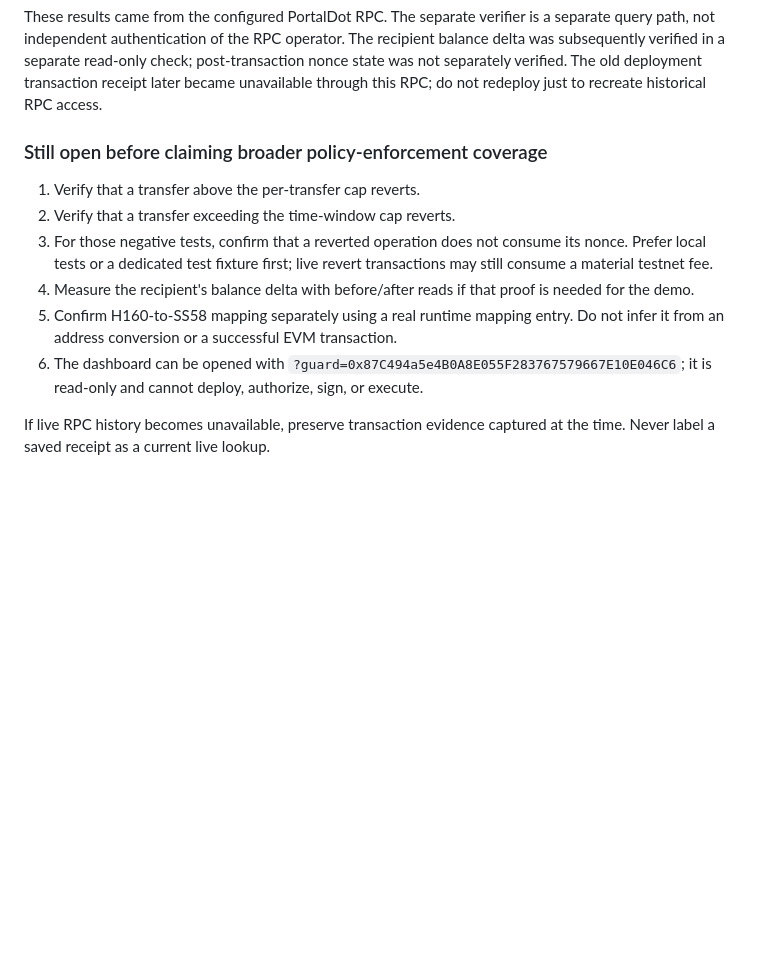
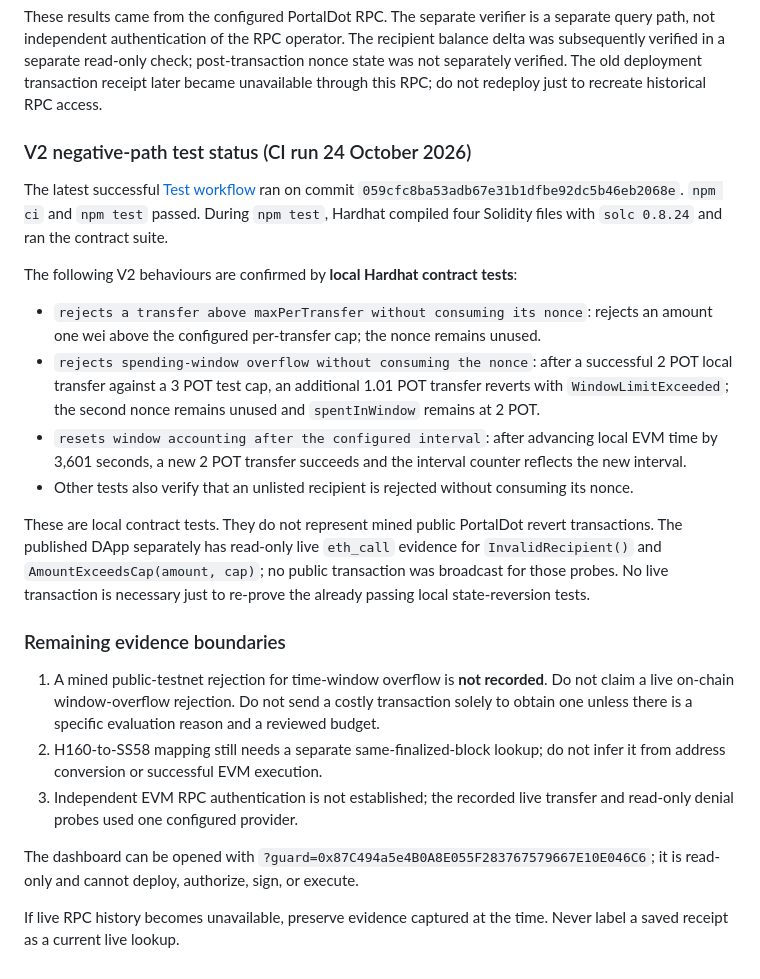
Before and after one commit to rudimentall1/verigate-portaldot, a Markdown page: docs/v2-deployment-runbook.md, the part around the change. Rendered like a GitHub page; blank space fills up the shorter version.

Commit message:
Record verified V2 local negative-path coverage

```diff
--- a/docs/v2-deployment-runbook.md
+++ b/docs/v2-deployment-runbook.md
@@ -127,13 +127,25 @@ The helper's normal invocation intentionally stops before broadcast. It writes p
 
 These results came from the configured PortalDot RPC. The separate verifier is a separate query path, not independent authentication of the RPC operator. The recipient balance delta was subsequently verified in a separate read-only check; post-transaction nonce state was not separately verified. The old deployment transaction receipt later became unavailable through this RPC; do not redeploy just to recreate historical RPC access.
 
-### Still open before claiming broader policy-enforcement coverage
+### V2 negative-path test status (CI run 24 October 2026)
 
-1. Verify that a transfer above the per-transfer cap reverts.
-2. Verify that a transfer exceeding the time-window cap reverts.
-3. For those negative tests, confirm that a reverted operation does not consume its nonce. Prefer local tests or a dedicated test fixture first; live revert transactions may still consume a material testnet fee.
-4. Measure the recipient's balance delta with before/after reads if that proof is needed for the demo.
-5. Confirm H160-to-SS58 mapping separately using a real runtime mapping entry. Do not infer it from an address conversion or a successful EVM transaction.
-6. The dashboard can be opened with `?guard=0x87C494a5e4B0A8E055F283767579667E10E046C6`; it is read-only and cannot deploy, authorize, sign, or execute.
+The latest successful [Test workflow](https://github.com/rudimentall1/verigate-portaldot/actions/runs/40088327004) ran on commit `059cfc8ba53adb67e31b1dfbe92dc5b46eb2068e`. `npm ci` and `npm test` passed. During `npm test`, Hardhat compiled four Solidity files with `solc 0.8.24` and ran the contract suite.
 
-If live RPC history becomes unavailable, preserve transaction evidence captured at the time. Never label a saved receipt as a current live lookup.
+The following V2 behaviours are confirmed by **local Hardhat contract tests**:
+
+- `rejects a transfer above maxPerTransfer without consuming its nonce`: rejects an amount one wei above the configured per-transfer cap; the nonce remains unused.
+- `rejects spending-window overflow without consuming the nonce`: after a successful 2 POT local transfer against a 3 POT test cap, an additional 1.01 POT transfer reverts with `WindowLimitExceeded`; the second nonce remains unused and `spentInWindow` remains at 2 POT.
+- `resets window accounting after the configured interval`: after advancing local EVM time by 3,601 seconds, a new 2 POT transfer succeeds and the interval counter reflects the new interval.
+- Other tests also verify that an unlisted recipient is rejected without consuming its nonce.
+
+These are local contract tests. They do not represent mined public PortalDot revert transactions. The published DApp separately has read-only live `eth_call` evidence for `InvalidRecipient()` and `AmountExceedsCap(amount, cap)`; no public transaction was broadcast for those probes. No live transaction is necessary just to re-prove the already passing local state-reversion tests.
+
+### Remaining evidence boundaries
+
+1. A mined public-testnet rejection for time-window overflow is **not recorded**. Do not claim a live on-chain window-overflow rejection. Do not send a costly transaction solely to obtain one unless there is a specific evaluation reason and a reviewed budget.
+2. H160-to-SS58 mapping still needs a separate same-finalized-block lookup; do not infer it from address conversion or successful EVM execution.
+3. Independent EVM RPC authentication is not established; the recorded live transfer and read-only denial probes used one configured provider.
+
+The dashboard can be opened with `?guard=0x87C494a5e4B0A8E055F283767579667E10E046C6`; it is read-only and cannot deploy, authorize, sign, or execute.
+
+If live RPC history becomes unavailable, preserve evidence captured at the time. Never label a saved receipt as a current live lookup.
```
